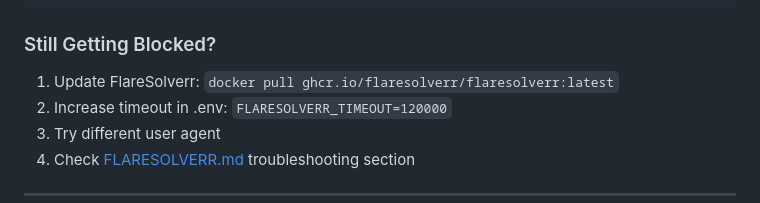
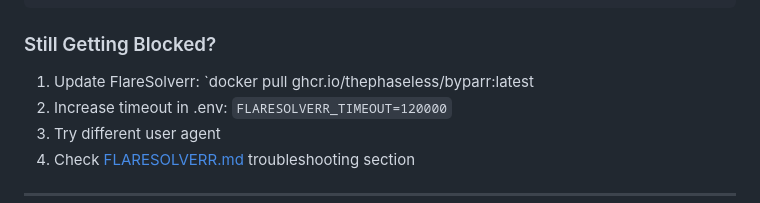
Before and after one commit to evilgodfahim/ns, a Markdown page: UPDATE_V2.0.md, the part around the change. GitHub-like rendering.

Commit message:
chore: replace FlareSolverr with Byparr (drop-in replacement)

```diff
--- a/UPDATE_V2.0.md
+++ b/UPDATE_V2.0.md
@@ -223,7 +223,7 @@ curl http://localhost:8191/v1
 
 ### Still Getting Blocked?
 
-1. Update FlareSolverr: `docker pull ghcr.io/flaresolverr/flaresolverr:latest`
+1. Update FlareSolverr: `docker pull ghcr.io/thephaseless/byparr:latest
 2. Increase timeout in .env: `FLARESOLVERR_TIMEOUT=120000`
 3. Try different user agent
 4. Check [FLARESOLVERR.md](FLARESOLVERR.md) troubleshooting section
```
